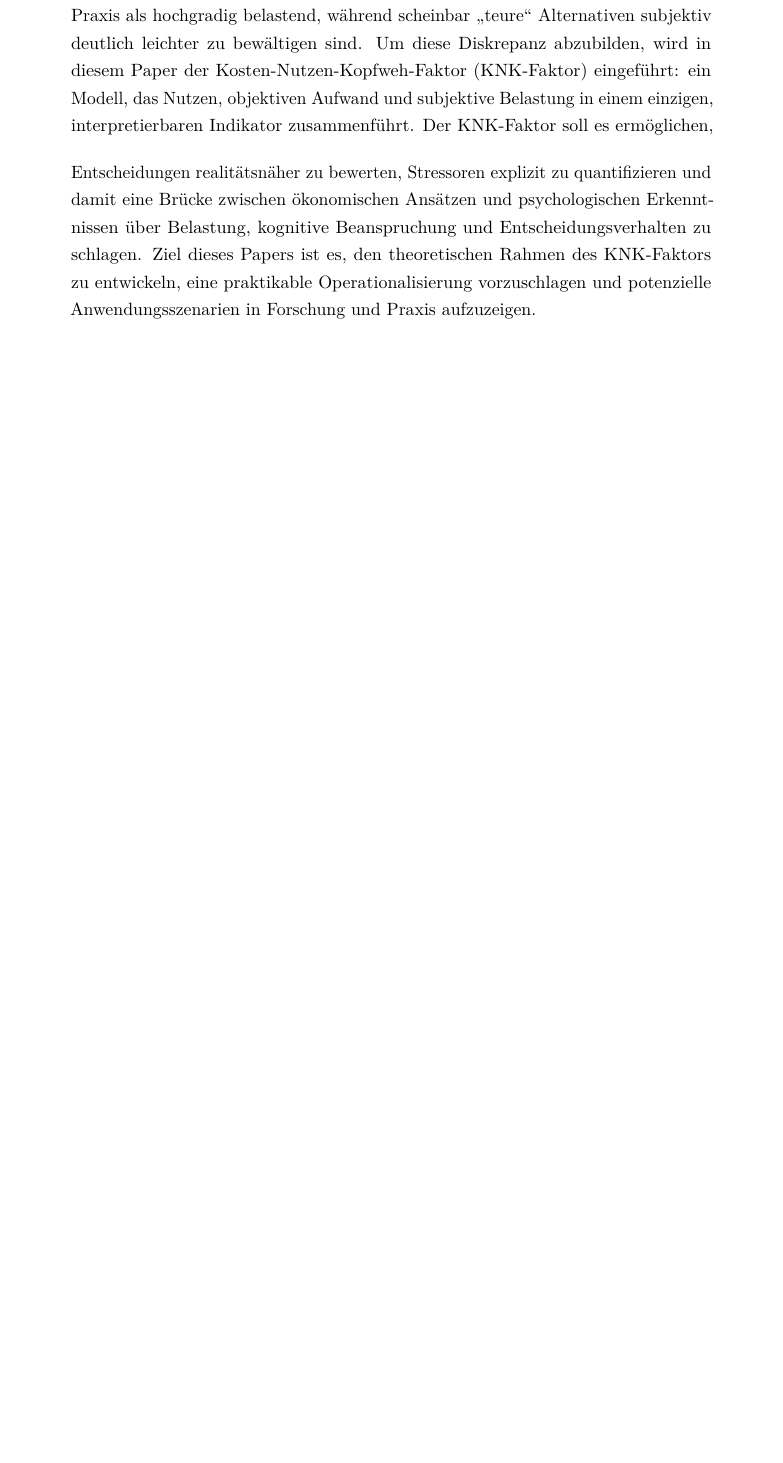
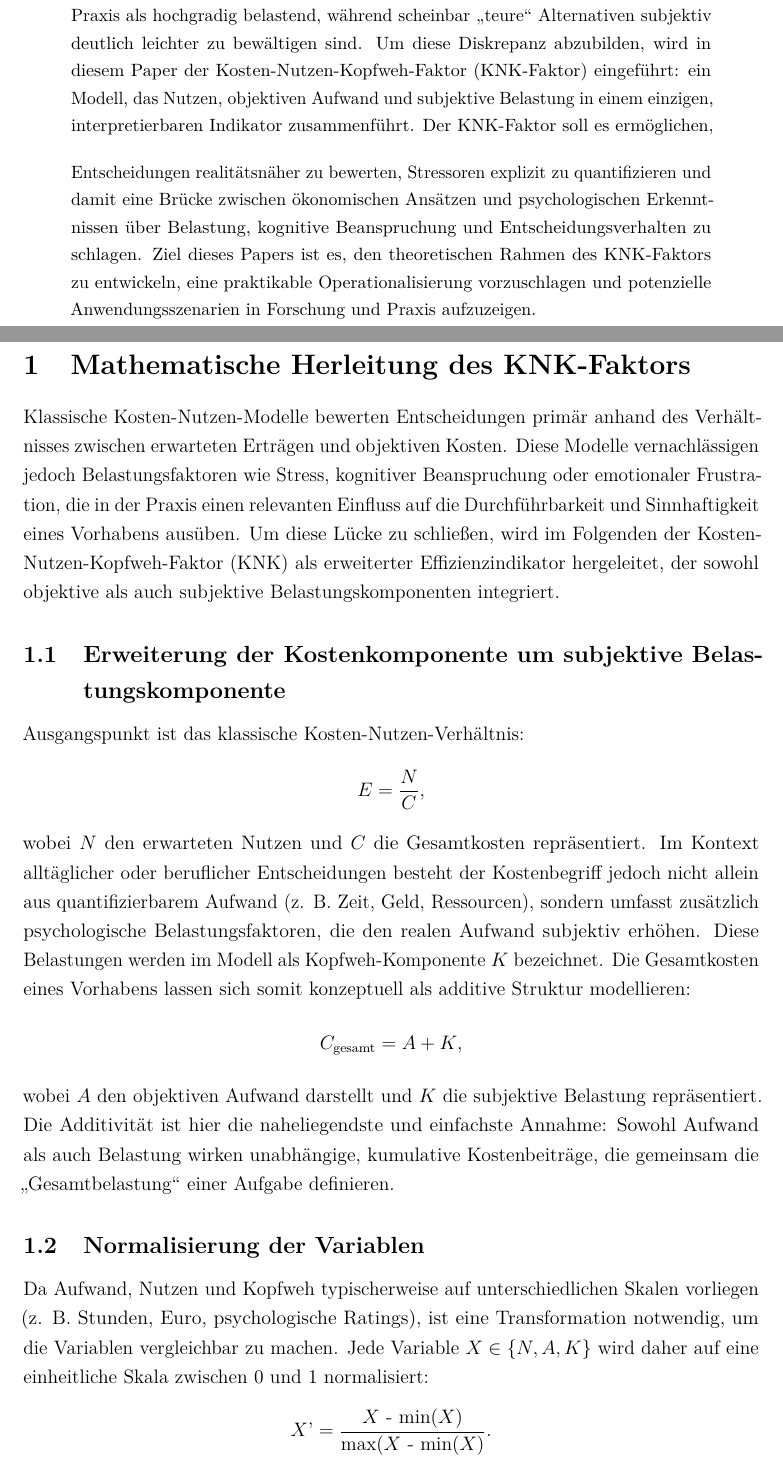
Before and after one commit to PeterMee/KNK-Faktor, a LaTeX paper (knk_faktor_paper.tex): part of page 1 of 3 before the commit and two parts of pages 1 and 2 of 5 after it, the two joined at a grey line, cut so that both start at the same text, the shorter picture padded with empty space. Compiled offline with pdfLaTeX.

Commit message:
Herleitung KNK

```diff
--- a/knk_faktor_paper.tex
+++ b/knk_faktor_paper.tex
@@ -36,3 +36,37 @@ Der KNK-Faktor soll es ermöglichen, Entscheidungen realitätsnäher zu bewerten
 
 \end{abstract}
 
+
+
+\newpage
+\section{Mathematische Herleitung des KNK-Faktors}
+Klassische Kosten-Nutzen-Modelle bewerten Entscheidungen primär anhand des Verhältnisses zwischen erwarteten Erträgen und objektiven Kosten. Diese Modelle vernachlässigen jedoch Belastungsfaktoren wie Stress, kognitiver Beanspruchung oder emotionaler Frustration, die in der Praxis einen relevanten Einfluss auf die Durchführbarkeit und Sinnhaftigkeit eines Vorhabens ausüben. Um diese Lücke zu schließen, wird im Folgenden der Kosten-Nutzen-Kopfweh-Faktor (KNK) als erweiterter Effizienzindikator hergeleitet, der sowohl objektive als auch subjektive Belastungskomponenten integriert.
+
+\subsection{Erweiterung der Kostenkomponente um subjektive Belastungskomponente}
+Ausgangspunkt ist das klassische Kosten-Nutzen-Verhältnis:
+\[
+\text{$E$} = \frac{\text{$N$}}{\text{$C$}},
+\]
+wobei $N$ den erwarteten Nutzen und $C$ die Gesamtkosten repräsentiert.
+Im Kontext alltäglicher oder beruflicher Entscheidungen besteht der Kostenbegriff jedoch nicht allein aus quantifizierbarem Aufwand (z. B. Zeit, Geld, Ressourcen), sondern umfasst zusätzlich psychologische Belastungsfaktoren, die den realen Aufwand subjektiv erhöhen. Diese Belastungen werden im Modell als Kopfweh-Komponente
+$K$ bezeichnet.
+Die Gesamtkosten eines Vorhabens lassen sich somit konzeptuell als additive Struktur modellieren:
+\[
+C_{\text{gesamt}} = \text{$A$} + \text{$K$},
+\]
+wobei $A$ den objektiven Aufwand darstellt und $K$ die subjektive Belastung repräsentiert.
+Die Additivität ist hier die naheliegendste und einfachste Annahme: Sowohl Aufwand als auch Belastung wirken unabhängige, kumulative Kostenbeiträge, die gemeinsam die „Gesamtbelastung“ einer Aufgabe definieren.
+
+\subsection{Normalisierung der Variablen}
+Da Aufwand, Nutzen und Kopfweh typischerweise auf unterschiedlichen Skalen vorliegen (z. B. Stunden, Euro, psychologische Ratings), ist eine Transformation notwendig, um die Variablen vergleichbar zu machen. Jede Variable
+$X \in \{N, A, K\}$ wird daher auf eine einheitliche Skala zwischen 0 und 1 normalisiert:
+\[
+\text{$X$’} = \frac{\text{$X$ - min($X$)}}{\text{max($X$ - min($X$)}}.
+\]
+Dies gewährleistet, dass keine Variable allein aufgrund ihrer Messskala unverhältnismäßig starken Einfluss auf das Modell ausübt.
+
+
+%\bigskip
+%TODO beispiel für normalisierung
+
+\subsection{Einführung von Gewichtungsfaktoren}
```
Also changed, not shown: knk_faktor_paper.pdf, knk_faktor_paper.tex (34 more changed lines), 2 other files.
